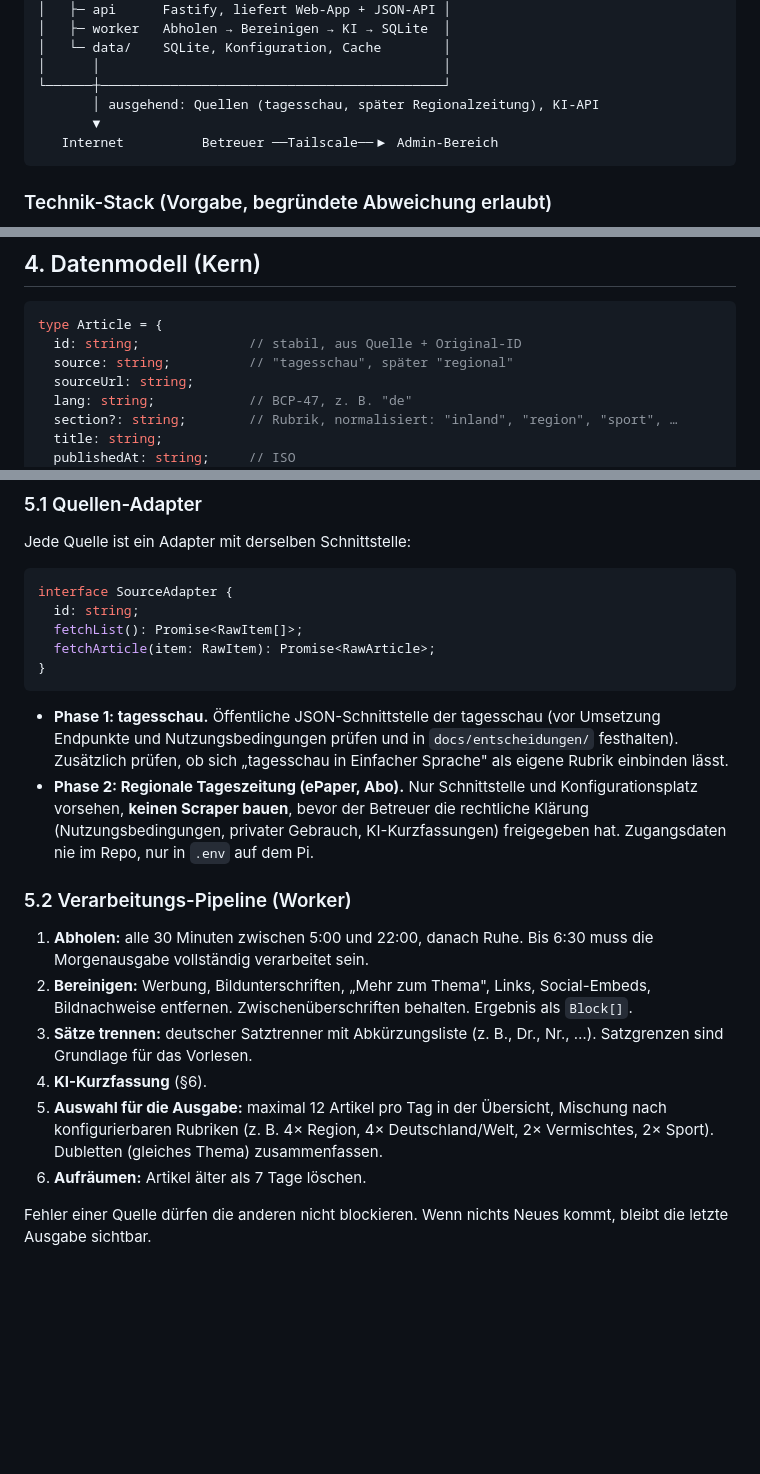
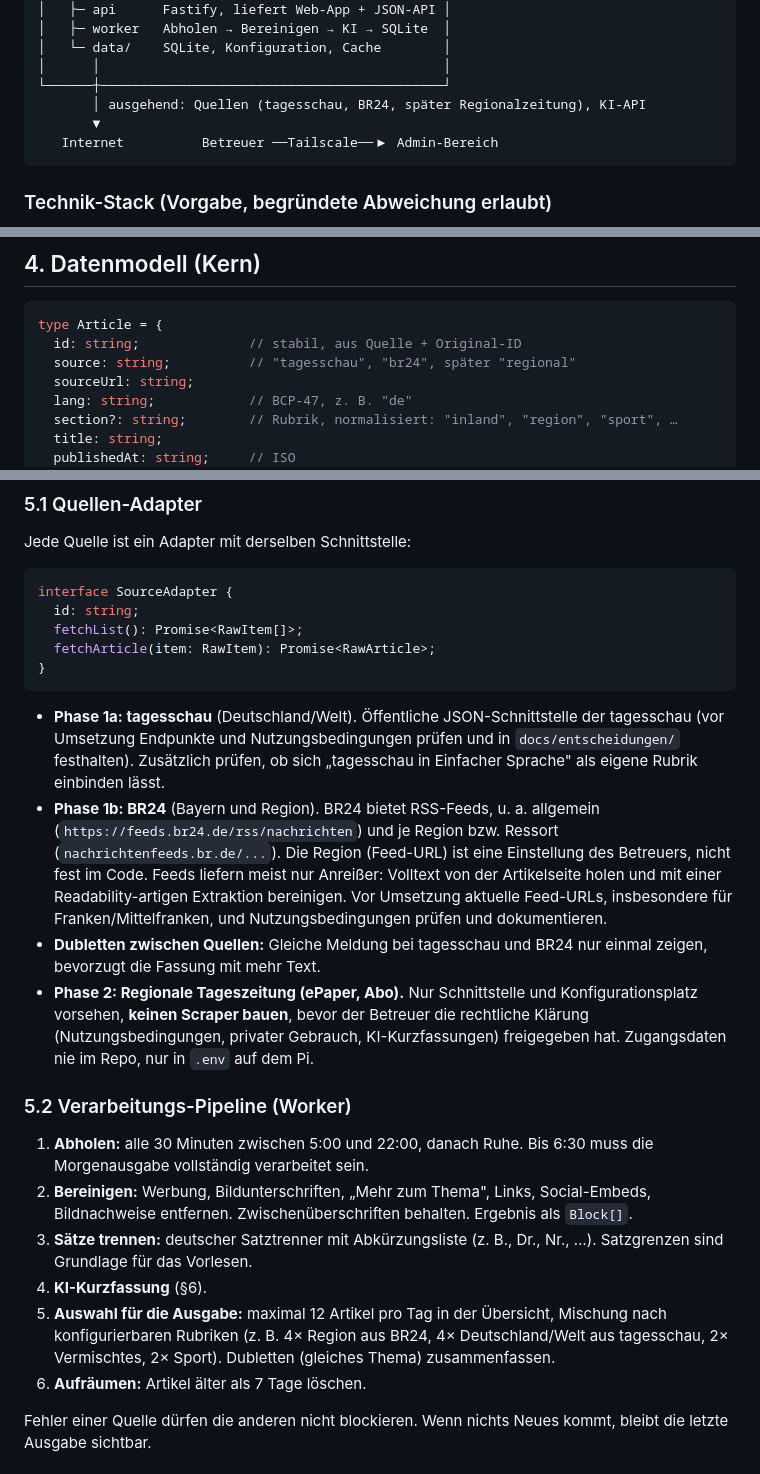
Before and after one commit to thunder-62/augenblick-reader, a Markdown page: SPEC.md, 3 parts joined by grey strips. Drawn GitHub-style; blank space fills up the shorter version.

Commit message:
Spec: BR24 als zweite Quelle in Phase 1
Co-Authored-By: Claude Opus 5.5 <noreply@anthropic.com>
Claude-Session: https://claude.ai/code/session_01WYrnvAF7nZJMmsfAVgFknJ

````diff
--- a/SPEC.md
+++ b/SPEC.md
@@ -45,7 +45,7 @@ Ein Angehöriger („Betreuer") richtet alles ein und wartet es aus der Ferne. D
 │   └─ data/    SQLite, Konfiguration, Cache        │
 │      │                                            │
 └──────┼────────────────────────────────────────────┘
-       │ ausgehend: Quellen (tagesschau, später Regionalzeitung), KI-API
+       │ ausgehend: Quellen (tagesschau, BR24, später Regionalzeitung), KI-API
        ▼
    Internet          Betreuer ──Tailscale──▶ Admin-Bereich
 ```
@@ -79,7 +79,7 @@ SPEC.md, README.md, LICENSE (MIT)
 ```ts
 type Article = {
   id: string;              // stabil, aus Quelle + Original-ID
-  source: string;          // "tagesschau", später "regional"
+  source: string;          // "tagesschau", "br24", später "regional"
   sourceUrl: string;
   lang: string;            // BCP-47, z. B. "de"
   section?: string;        // Rubrik, normalisiert: "inland", "region", "sport", …
@@ -120,7 +120,9 @@ interface SourceAdapter {
 }
 ```
 
-- **Phase 1: tagesschau.** Öffentliche JSON-Schnittstelle der tagesschau (vor Umsetzung Endpunkte und Nutzungsbedingungen prüfen und in `docs/entscheidungen/` festhalten). Zusätzlich prüfen, ob sich „tagesschau in Einfacher Sprache" als eigene Rubrik einbinden lässt.
+- **Phase 1a: tagesschau** (Deutschland/Welt). Öffentliche JSON-Schnittstelle der tagesschau (vor Umsetzung Endpunkte und Nutzungsbedingungen prüfen und in `docs/entscheidungen/` festhalten). Zusätzlich prüfen, ob sich „tagesschau in Einfacher Sprache" als eigene Rubrik einbinden lässt.
+- **Phase 1b: BR24** (Bayern und Region). BR24 bietet RSS-Feeds, u. a. allgemein (`https://feeds.br24.de/rss/nachrichten`) und je Region bzw. Ressort (`nachrichtenfeeds.br.de/...`). Die Region (Feed-URL) ist eine Einstellung des Betreuers, nicht fest im Code. Feeds liefern meist nur Anreißer: Volltext von der Artikelseite holen und mit einer Readability-artigen Extraktion bereinigen. Vor Umsetzung aktuelle Feed-URLs, insbesondere für Franken/Mittelfranken, und Nutzungsbedingungen prüfen und dokumentieren.
+- **Dubletten zwischen Quellen:** Gleiche Meldung bei tagesschau und BR24 nur einmal zeigen, bevorzugt die Fassung mit mehr Text.
 - **Phase 2: Regionale Tageszeitung (ePaper, Abo).** Nur Schnittstelle und Konfigurationsplatz vorsehen, **keinen Scraper bauen**, bevor der Betreuer die rechtliche Klärung (Nutzungsbedingungen, privater Gebrauch, KI-Kurzfassungen) freigegeben hat. Zugangsdaten nie im Repo, nur in `.env` auf dem Pi.
 
 ### 5.2 Verarbeitungs-Pipeline (Worker)
@@ -129,7 +131,7 @@ interface SourceAdapter {
 2. **Bereinigen:** Werbung, Bildunterschriften, „Mehr zum Thema", Links, Social-Embeds, Bildnachweise entfernen. Zwischenüberschriften behalten. Ergebnis als `Block[]`.
 3. **Sätze trennen:** deutscher Satztrenner mit Abkürzungsliste (z. B., Dr., Nr., …). Satzgrenzen sind Grundlage für das Vorlesen.
 4. **KI-Kurzfassung** (§6).
-5. **Auswahl für die Ausgabe:** maximal 12 Artikel pro Tag in der Übersicht, Mischung nach konfigurierbaren Rubriken (z. B. 4× Region, 4× Deutschland/Welt, 2× Vermischtes, 2× Sport). Dubletten (gleiches Thema) zusammenfassen.
+5. **Auswahl für die Ausgabe:** maximal 12 Artikel pro Tag in der Übersicht, Mischung nach konfigurierbaren Rubriken (z. B. 4× Region aus BR24, 4× Deutschland/Welt aus tagesschau, 2× Vermischtes, 2× Sport). Dubletten (gleiches Thema) zusammenfassen.
 6. **Aufräumen:** Artikel älter als 7 Tage löschen.
 
 Fehler einer Quelle dürfen die anderen nicht blockieren. Wenn nichts Neues kommt, bleibt die letzte Ausgabe sichtbar.
````
Also changed, not shown: other parts of SPEC.md (+1 -1 lines).
